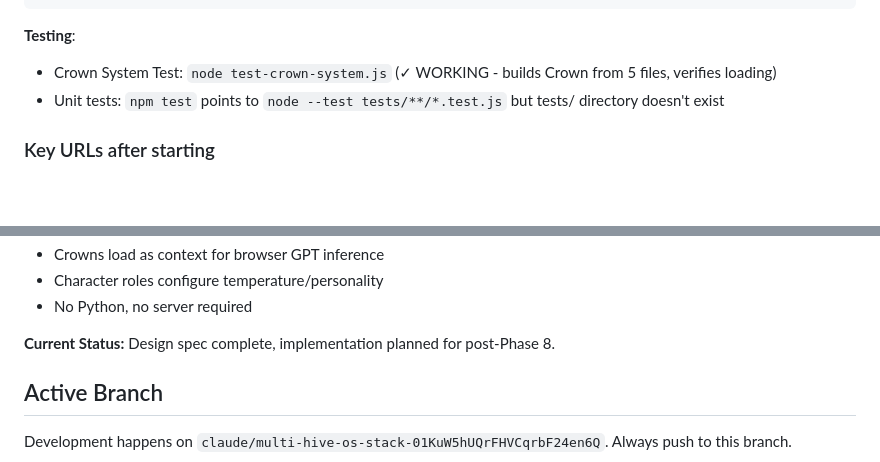
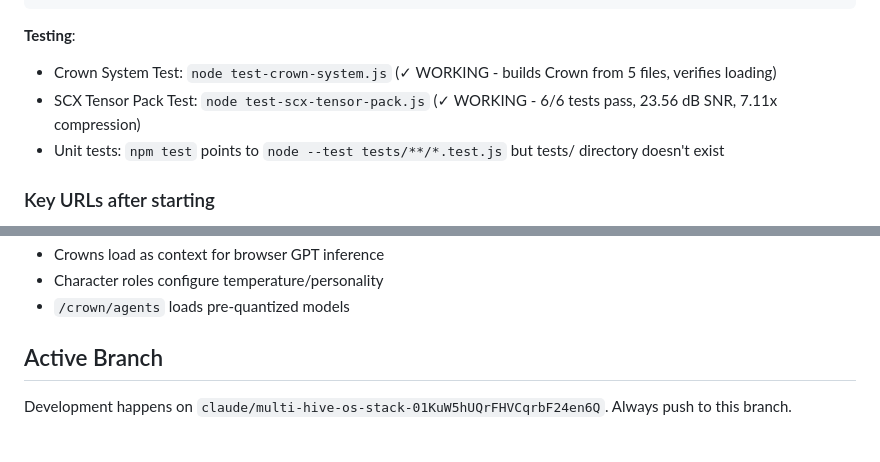
Before and after one commit to cannaseedus-bot/ASXR, a Markdown page: CLAUDE.md, 2 parts joined by grey strips. GitHub-like rendering; blank space fills up the shorter version.

```diff
--- a/CLAUDE.md
+++ b/CLAUDE.md
@@ -23,6 +23,7 @@ npm run build
 
 **Testing**:
 - Crown System Test: `node test-crown-system.js` (✓ WORKING - builds Crown from 5 files, verifies loading)
+- SCX Tensor Pack Test: `node test-scx-tensor-pack.js` (✓ WORKING - 6/6 tests pass, 23.56 dB SNR, 7.11x compression)
 - Unit tests: `npm test` points to `node --test tests/**/*.test.js` but tests/ directory doesn't exist
 
 ### Key URLs after starting
@@ -229,8 +275,6 @@ Weights (INT4 packed):
 - Crowns load as context for browser GPT inference
 - Character roles configure temperature/personality
-- No Python, no server required
-
-**Current Status:** Design spec complete, implementation planned for post-Phase 8.
+- `/crown/agents` loads pre-quantized models
 
 ## Active Branch
 
```
Also changed, not shown: other parts of CLAUDE.md (+55 -10 lines).
